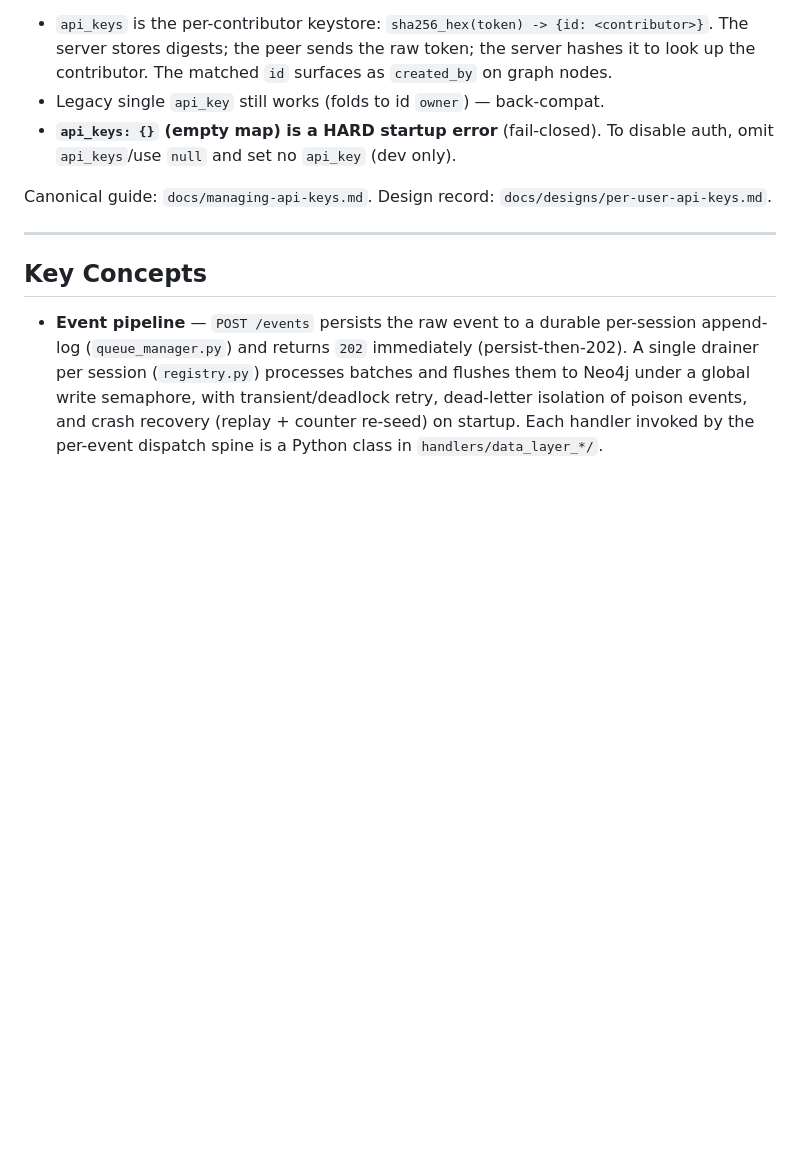
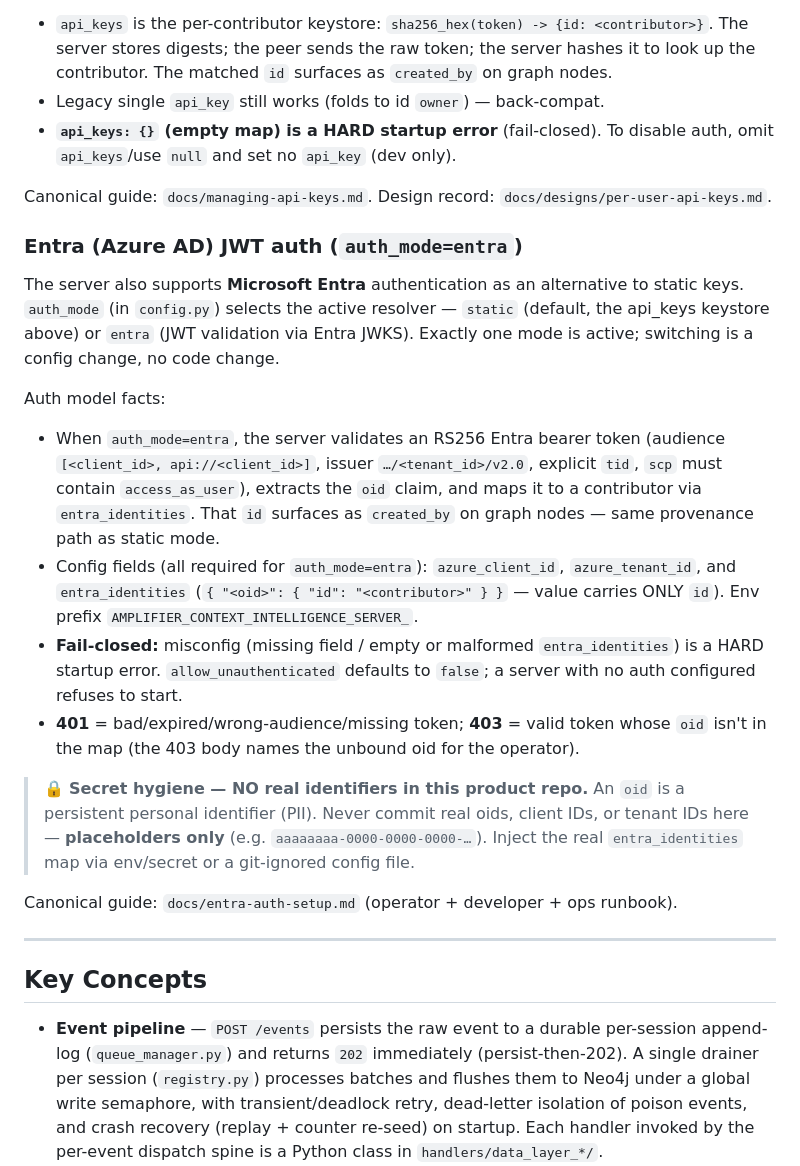
Before and after one commit to microsoft/amplifier-context-intelligence, a Markdown page: AGENTS.md, the part around the change. Rendered like a GitHub page; blank space fills up the shorter version.

```diff
--- a/AGENTS.md
+++ b/AGENTS.md
@@ -183,6 +183,35 @@ Auth model facts:
 Canonical guide: `docs/managing-api-keys.md`. Design record:
 `docs/designs/per-user-api-keys.md`.
 
+### Entra (Azure AD) JWT auth (`auth_mode=entra`)
+
+The server also supports **Microsoft Entra** authentication as an alternative to
+static keys. `auth_mode` (in `config.py`) selects the active resolver — `static`
+(default, the api_keys keystore above) or `entra` (JWT validation via Entra JWKS).
+Exactly one mode is active; switching is a config change, no code change.
+
+Auth model facts:
+- When `auth_mode=entra`, the server validates an RS256 Entra bearer token
+  (audience `[<client_id>, api://<client_id>]`, issuer `…/<tenant_id>/v2.0`,
+  explicit `tid`, `scp` must contain `access_as_user`), extracts the `oid` claim,
+  and maps it to a contributor via `entra_identities`. That `id` surfaces as
+  `created_by` on graph nodes — same provenance path as static mode.
+- Config fields (all required for `auth_mode=entra`): `azure_client_id`,
+  `azure_tenant_id`, and `entra_identities` (`{ "<oid>": { "id": "<contributor>" } }`
+  — value carries ONLY `id`). Env prefix `AMPLIFIER_CONTEXT_INTELLIGENCE_SERVER_`.
+- **Fail-closed:** misconfig (missing field / empty or malformed `entra_identities`)
+  is a HARD startup error. `allow_unauthenticated` defaults to `false`; a server
+  with no auth configured refuses to start.
+- **401** = bad/expired/wrong-audience/missing token; **403** = valid token whose
+  `oid` isn't in the map (the 403 body names the unbound oid for the operator).
+
+> 🔒 **Secret hygiene — NO real identifiers in this product repo.** An `oid` is a
+> persistent personal identifier (PII). Never commit real oids, client IDs, or
+> tenant IDs here — **placeholders only** (e.g. `aaaaaaaa-0000-0000-0000-…`). Inject
+> the real `entra_identities` map via env/secret or a git-ignored config file.
+
+Canonical guide: `docs/entra-auth-setup.md` (operator + developer + ops runbook).
+
 ---
 
 ## Key Concepts
```
Also changed, not shown: docs/entra-auth-setup.md (added, +307 -0 lines).
